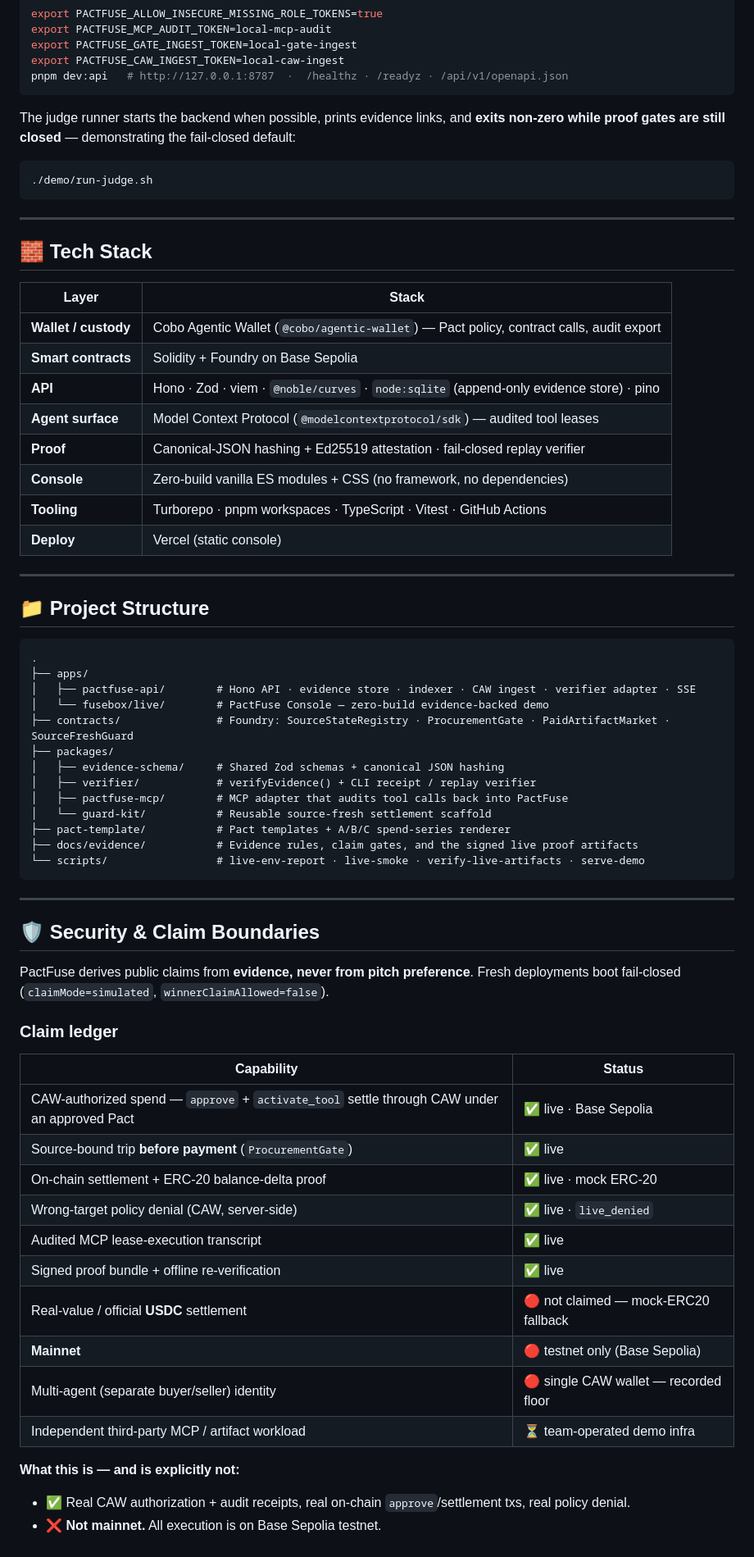
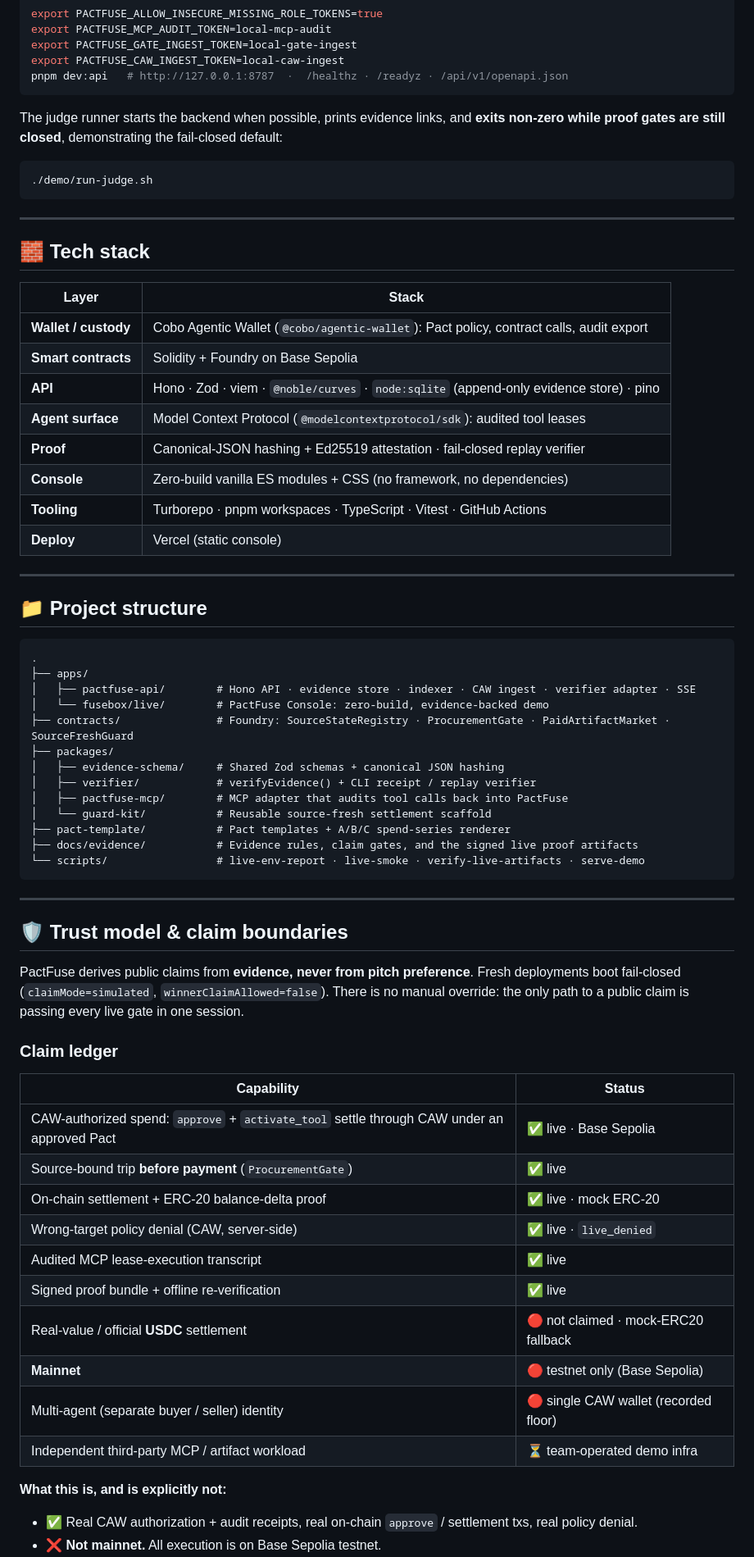
Before and after one commit to beautifulrem/PactFuse, a Markdown page: README.md, the part around one of its changes. Shown at 82% size. GitHub-like rendering.

````diff
--- a/README.md
+++ b/README.md
@@ -166,7 +188,7 @@ export PACTFUSE_CAW_INGEST_TOKEN=local-caw-ingest
 pnpm dev:api   # http://127.0.0.1:8787  ·  /healthz · /readyz · /api/v1/openapi.json
 ```
 
-The judge runner starts the backend when possible, prints evidence links, and **exits non-zero while proof gates are still closed** — demonstrating the fail-closed default:
+The judge runner starts the backend when possible, prints evidence links, and **exits non-zero while proof gates are still closed**, demonstrating the fail-closed default:
 
 ```sh
 ./demo/run-judge.sh
@@ -174,14 +196,14 @@ The judge runner starts the backend when possible, prints evidence links, and **
 
 ---
 
-## 🧱 Tech Stack
+## 🧱 Tech stack
 
 | Layer | Stack |
 |---|---|
-| **Wallet / custody** | Cobo Agentic Wallet (`@cobo/agentic-wallet`) — Pact policy, contract calls, audit export |
+| **Wallet / custody** | Cobo Agentic Wallet (`@cobo/agentic-wallet`): Pact policy, contract calls, audit export |
 | **Smart contracts** | Solidity + Foundry on Base Sepolia |
 | **API** | Hono · Zod · viem · `@noble/curves` · `node:sqlite` (append-only evidence store) · pino |
-| **Agent surface** | Model Context Protocol (`@modelcontextprotocol/sdk`) — audited tool leases |
+| **Agent surface** | Model Context Protocol (`@modelcontextprotocol/sdk`): audited tool leases |
 | **Proof** | Canonical-JSON hashing + Ed25519 attestation · fail-closed replay verifier |
 | **Console** | Zero-build vanilla ES modules + CSS (no framework, no dependencies) |
 | **Tooling** | Turborepo · pnpm workspaces · TypeScript · Vitest · GitHub Actions |
@@ -189,13 +211,13 @@ The judge runner starts the backend when possible, prints evidence links, and **
 
 ---
 
-## 📁 Project Structure
+## 📁 Project structure
 
 ```
 .
 ├── apps/
 │   ├── pactfuse-api/        # Hono API · evidence store · indexer · CAW ingest · verifier adapter · SSE
-│   └── fusebox/live/        # PactFuse Console — zero-build evidence-backed demo
+│   └── fusebox/live/        # PactFuse Console: zero-build, evidence-backed demo
 ├── contracts/               # Foundry: SourceStateRegistry · ProcurementGate · PaidArtifactMarket · SourceFreshGuard
 ├── packages/
 │   ├── evidence-schema/     # Shared Zod schemas + canonical JSON hashing
@@ -209,26 +231,26 @@ The judge runner starts the backend when possible, prints evidence links, and **
 
 ---
 
-## 🛡️ Security & Claim Boundaries
+## 🛡️ Trust model & claim boundaries
 
-PactFuse derives public claims from **evidence, never from pitch preference**. Fresh deployments boot fail-closed (`claimMode=simulated`, `winnerClaimAllowed=false`).
+PactFuse derives public claims from **evidence, never from pitch preference**. Fresh deployments boot fail-closed (`claimMode=simulated`, `winnerClaimAllowed=false`). There is no manual override: the only path to a public claim is passing every live gate in one session.
 
 ### Claim ledger
 
 | Capability | Status |
 | --- | --- |
-| CAW-authorized spend — `approve` + `activate_tool` settle through CAW under an approved Pact | ✅ live · Base Sepolia |
+| CAW-authorized spend: `approve` + `activate_tool` settle through CAW under an approved Pact | ✅ live · Base Sepolia |
 | Source-bound trip **before payment** (`ProcurementGate`) | ✅ live |
 | On-chain settlement + ERC-20 balance-delta proof | ✅ live · mock ERC-20 |
 | Wrong-target policy denial (CAW, server-side) | ✅ live · `live_denied` |
 | Audited MCP lease-execution transcript | ✅ live |
 | Signed proof bundle + offline re-verification | ✅ live |
-| Real-value / official **USDC** settlement | 🔴 not claimed — mock-ERC20 fallback |
+| Real-value / official **USDC** settlement | 🔴 not claimed · mock-ERC20 fallback |
 | **Mainnet** | 🔴 testnet only (Base Sepolia) |
-| Multi-agent (separate buyer/seller) identity | 🔴 single CAW wallet — recorded floor |
+| Multi-agent (separate buyer / seller) identity | 🔴 single CAW wallet (recorded floor) |
 | Independent third-party MCP / artifact workload | ⏳ team-operated demo infra |
 
-**What this is — and is explicitly not:**
+**What this is, and is explicitly not:**
 
-- ✅ Real CAW authorization + audit receipts, real on-chain `approve`/settlement txs, real policy denial.
+- ✅ Real CAW authorization + audit receipts, real on-chain `approve` / settlement txs, real policy denial.
 - ❌ **Not mainnet.** All execution is on Base Sepolia testnet.
````
Also changed, not shown: other parts of README.md (+78 -56 lines), README.zh-CN.md (+69 -47 lines).
